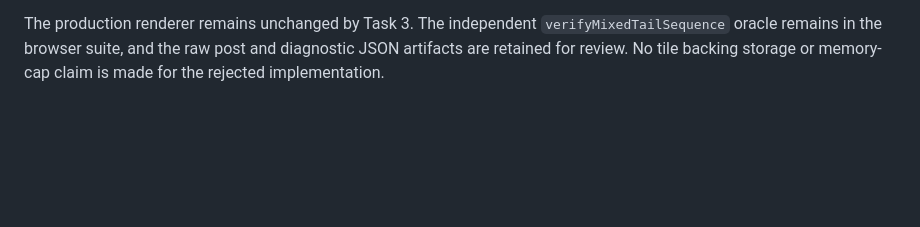
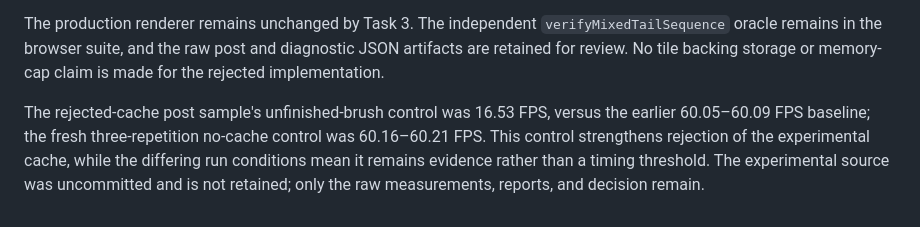
Before and after one commit to Googieman/Group-Canva, a Markdown page: docs/SYNC-REVIEW.md, the part around the change. Rendered like a GitHub page; blank space fills up the shorter version.

```diff
--- a/docs/SYNC-REVIEW.md
+++ b/docs/SYNC-REVIEW.md
@@ -54,3 +54,5 @@ See [VERIFICATION.md](VERIFICATION.md) for final command results, measurements,
 The proposed bounded mixed-tail tile operation cache was rejected. The genuine post-change sample in `benchmarks/results/mixed-tail-post.json` used one 3-second Chromium repetition and measured 14.03, 15.15, and 16.28 FPS for erasers every 4, 7, and 16 strokes. Task 2's three 5-second baseline repetitions measured 15.67–16.00, 16.45–17.32, and 17.86–18.72 FPS for those scenarios. Because the mixed cases regressed and the runs differ in duration and repetition count, this is evidence against accepting the cache rather than a timing threshold or proof of a general regression.
 
 The production renderer remains unchanged by Task 3. The independent `verifyMixedTailSequence` oracle remains in the browser suite, and the raw post and diagnostic JSON artifacts are retained for review. No tile backing storage or memory-cap claim is made for the rejected implementation.
+
+The rejected-cache post sample's unfinished-brush control was 16.53 FPS, versus the earlier 60.05–60.09 FPS baseline; the fresh three-repetition no-cache control was 60.16–60.21 FPS. This control strengthens rejection of the experimental cache, while the differing run conditions mean it remains evidence rather than a timing threshold. The experimental source was uncommitted and is not retained; only the raw measurements, reports, and decision remain.
```
Also changed, not shown: docs/VERIFICATION.md (+4 -0 lines).
